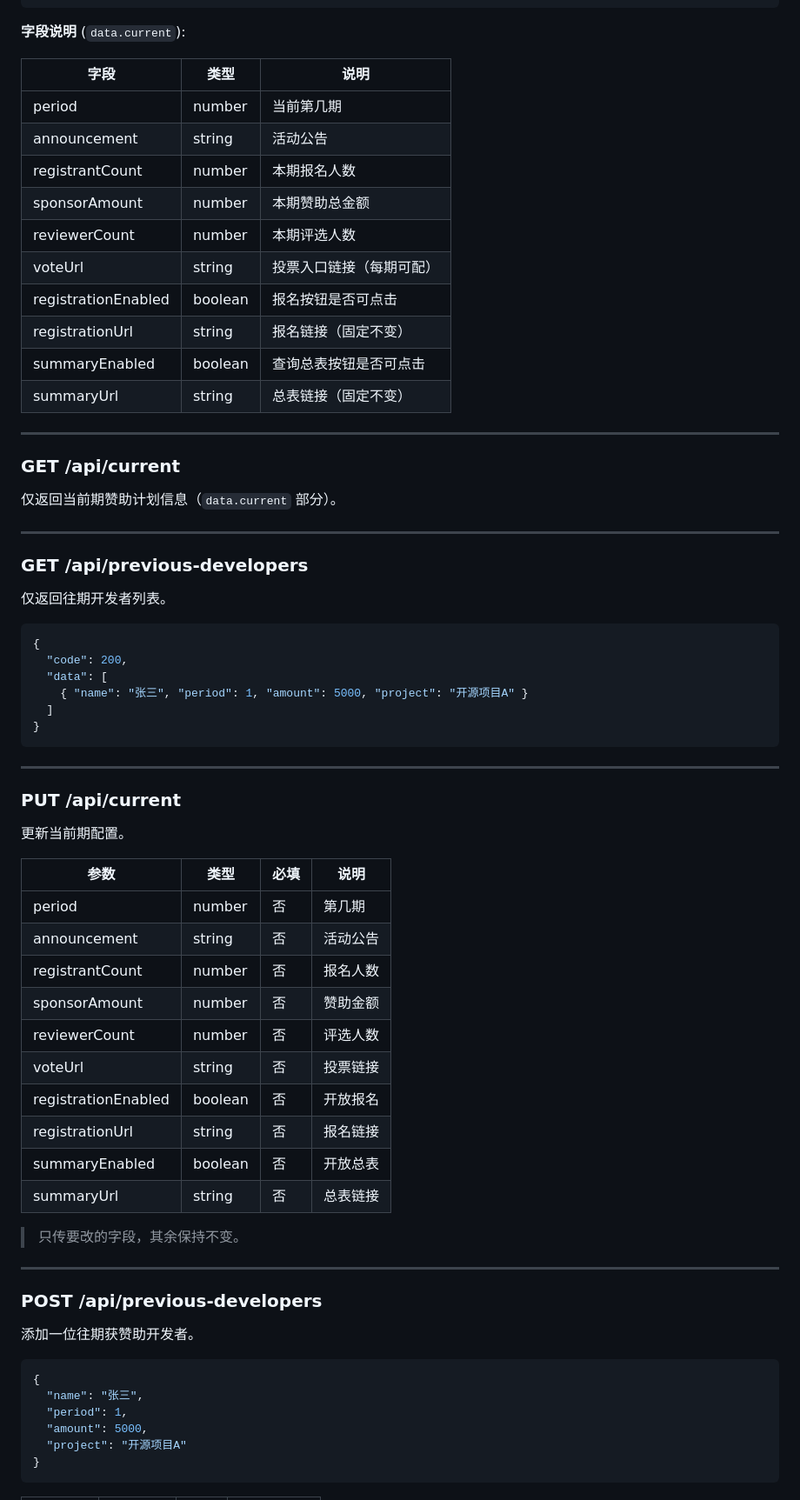
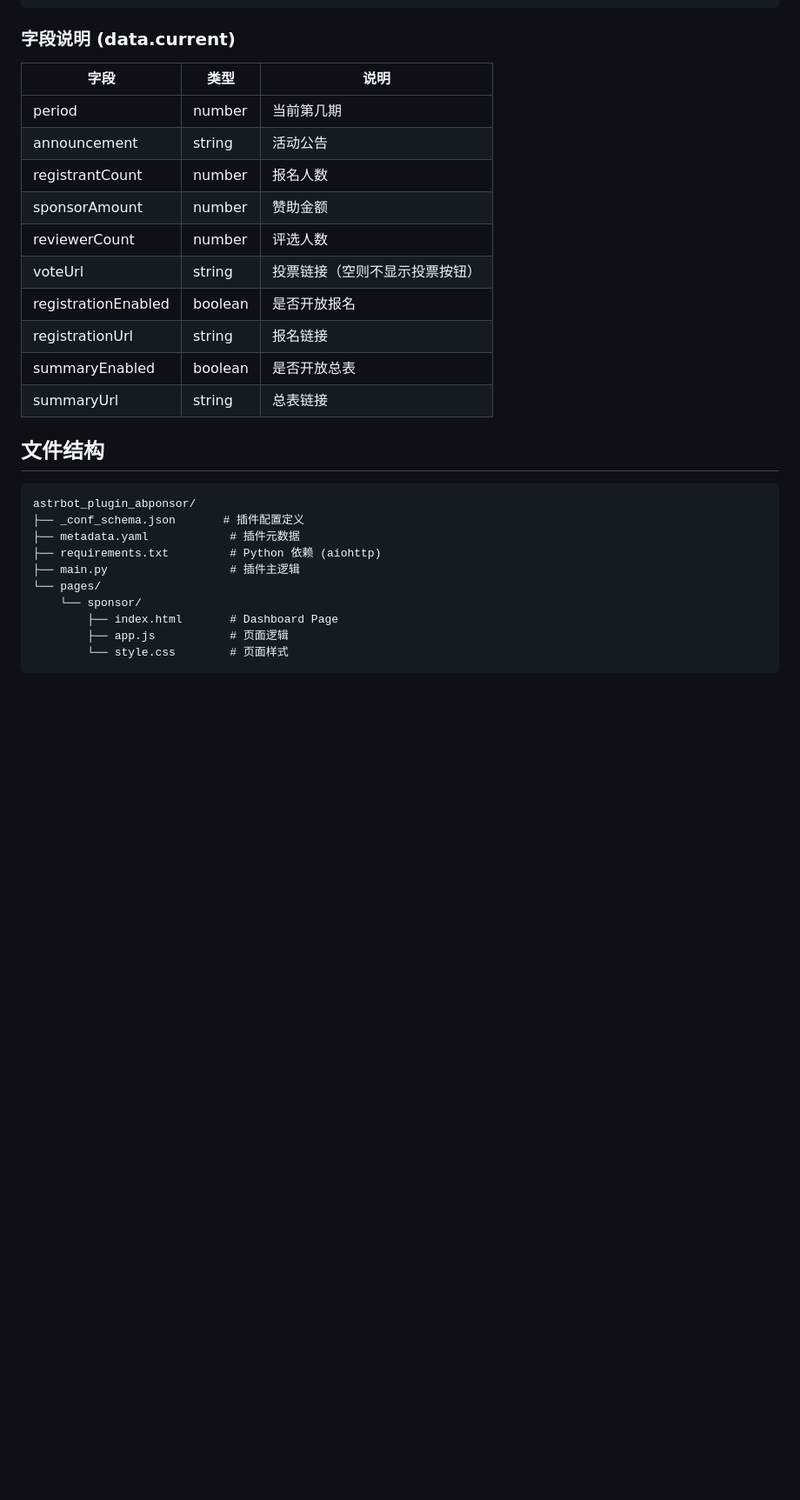
Before and after one commit to oyxning/astrbot_plugin_abponsor, a Markdown page: README.md, the part around one of its changes. Shown at 87% size. Rendered like a GitHub page; blank space fills up the shorter version.

````diff
--- a/README.md
+++ b/README.md
@@ -40,74 +56,32 @@
 }
 ```
 
-**字段说明** (`data.current`):
+### 字段说明 (data.current)
 
 | 字段 | 类型 | 说明 |
 |------|------|------|
 | period | number | 当前第几期 |
 | announcement | string | 活动公告 |
-| registrantCount | number | 本期报名人数 |
-| sponsorAmount | number | 本期赞助总金额 |
-| reviewerCount | number | 本期评选人数 |
-| voteUrl | string | 投票入口链接（每期可配） |
-| registrationEnabled | boolean | 报名按钮是否可点击 |
-| registrationUrl | string | 报名链接（固定不变） |
-| summaryEnabled | boolean | 查询总表按钮是否可点击 |
-| summaryUrl | string | 总表链接（固定不变） |
+| registrantCount | number | 报名人数 |
+| sponsorAmount | number | 赞助金额 |
+| reviewerCount | number | 评选人数 |
+| voteUrl | string | 投票链接（空则不显示投票按钮） |
+| registrationEnabled | boolean | 是否开放报名 |
+| registrationUrl | string | 报名链接 |
+| summaryEnabled | boolean | 是否开放总表 |
+| summaryUrl | string | 总表链接 |
 
----
+## 文件结构
 
-### GET /api/current
-
-仅返回当前期赞助计划信息（`data.current` 部分）。
-
----
-
-### GET /api/previous-developers
-
-仅返回往期开发者列表。
-
-```json
-{
-  "code": 200,
-  "data": [
-    { "name": "张三", "period": 1, "amount": 5000, "project": "开源项目A" }
-  ]
-}
 ```
-
----
-
-### PUT /api/current
-
-更新当前期配置。
-
-| 参数 | 类型 | 必填 | 说明 |
-|------|------|------|------|
-| period | number | 否 | 第几期 |
-| announcement | string | 否 | 活动公告 |
-| registrantCount | number | 否 | 报名人数 |
-| sponsorAmount | number | 否 | 赞助金额 |
-| reviewerCount | number | 否 | 评选人数 |
-| voteUrl | string | 否 | 投票链接 |
-| registrationEnabled | boolean | 否 | 开放报名 |
-| registrationUrl | string | 否 | 报名链接 |
-| summaryEnabled | boolean | 否 | 开放总表 |
-| summaryUrl | string | 否 | 总表链接 |
-
-> 只传要改的字段，其余保持不变。
-
----
-
-### POST /api/previous-developers
-
-添加一位往期获赞助开发者。
-
-```json
-{
-  "name": "张三",
-  "period": 1,
-  "amount": 5000,
-  "project": "开源项目A"
-}
+astrbot_plugin_abponsor/
+├── _conf_schema.json       # 插件配置定义
+├── metadata.yaml            # 插件元数据
+├── requirements.txt         # Python 依赖 (aiohttp)
+├── main.py                  # 插件主逻辑
+└── pages/
+    └── sponsor/
+        ├── index.html       # Dashboard Page
+        ├── app.js           # 页面逻辑
+        └── style.css        # 页面样式
 ```
````
Also changed, not shown: other parts of README.md (+27 -49 lines).
